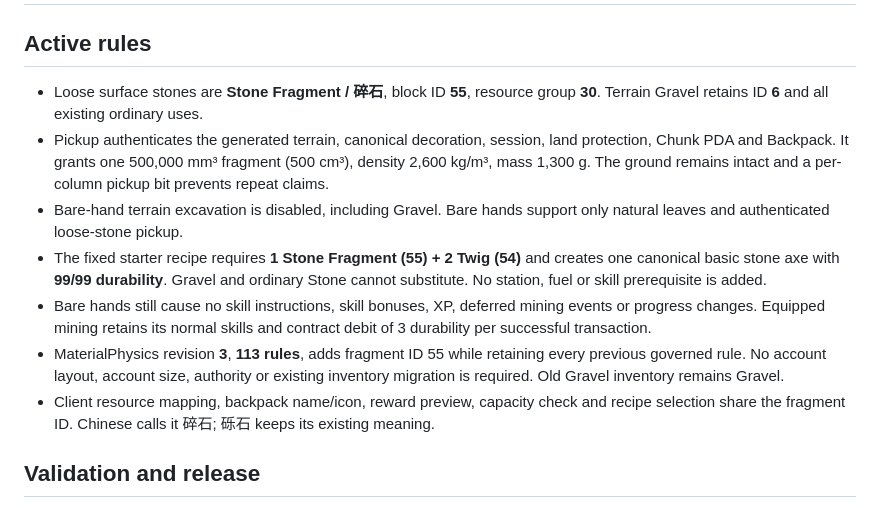
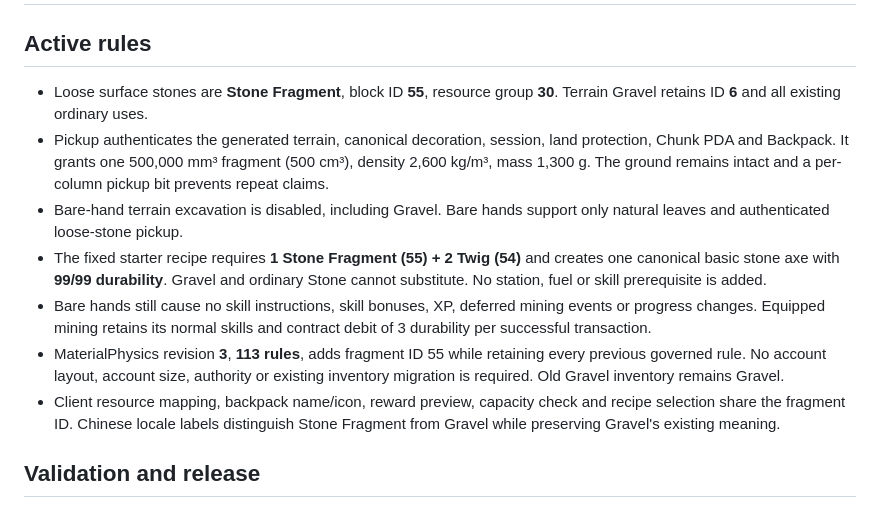
Before and after one commit to nicechunk/game, a Markdown page: docs/surface-stone-fragments-20261019.md, the part around the change. Drawn GitHub-style.

Commit message:
Keep inherited release documentation within the English repository policy

```diff
--- a/docs/surface-stone-fragments-20261019.md
+++ b/docs/surface-stone-fragments-20261019.md
@@ -2,13 +2,13 @@
 
 ## Active rules
 
-- Loose surface stones are **Stone Fragment / 碎石**, block ID **55**, resource group **30**. Terrain Gravel retains ID **6** and all existing ordinary uses.
+- Loose surface stones are **Stone Fragment**, block ID **55**, resource group **30**. Terrain Gravel retains ID **6** and all existing ordinary uses.
 - Pickup authenticates the generated terrain, canonical decoration, session, land protection, Chunk PDA and Backpack. It grants one 500,000 mm³ fragment (500 cm³), density 2,600 kg/m³, mass 1,300 g. The ground remains intact and a per-column pickup bit prevents repeat claims.
 - Bare-hand terrain excavation is disabled, including Gravel. Bare hands support only natural leaves and authenticated loose-stone pickup.
 - The fixed starter recipe requires **1 Stone Fragment (55) + 2 Twig (54)** and creates one canonical basic stone axe with **99/99 durability**. Gravel and ordinary Stone cannot substitute. No station, fuel or skill prerequisite is added.
 - Bare hands still cause no skill instructions, skill bonuses, XP, deferred mining events or progress changes. Equipped mining retains its normal skills and contract debit of 3 durability per successful transaction.
 - MaterialPhysics revision **3**, **113 rules**, adds fragment ID 55 while retaining every previous governed rule. No account layout, account size, authority or existing inventory migration is required. Old Gravel inventory remains Gravel.
-- Client resource mapping, backpack name/icon, reward preview, capacity check and recipe selection share the fragment ID. Chinese calls it 碎石; 砾石 keeps its existing meaning.
+- Client resource mapping, backpack name/icon, reward preview, capacity check and recipe selection share the fragment ID. Chinese locale labels distinguish Stone Fragment from Gravel while preserving Gravel's existing meaning.
 
 ## Validation and release
 
```
Also changed, not shown: docs/starter-tools.md (+2 -2 lines).
